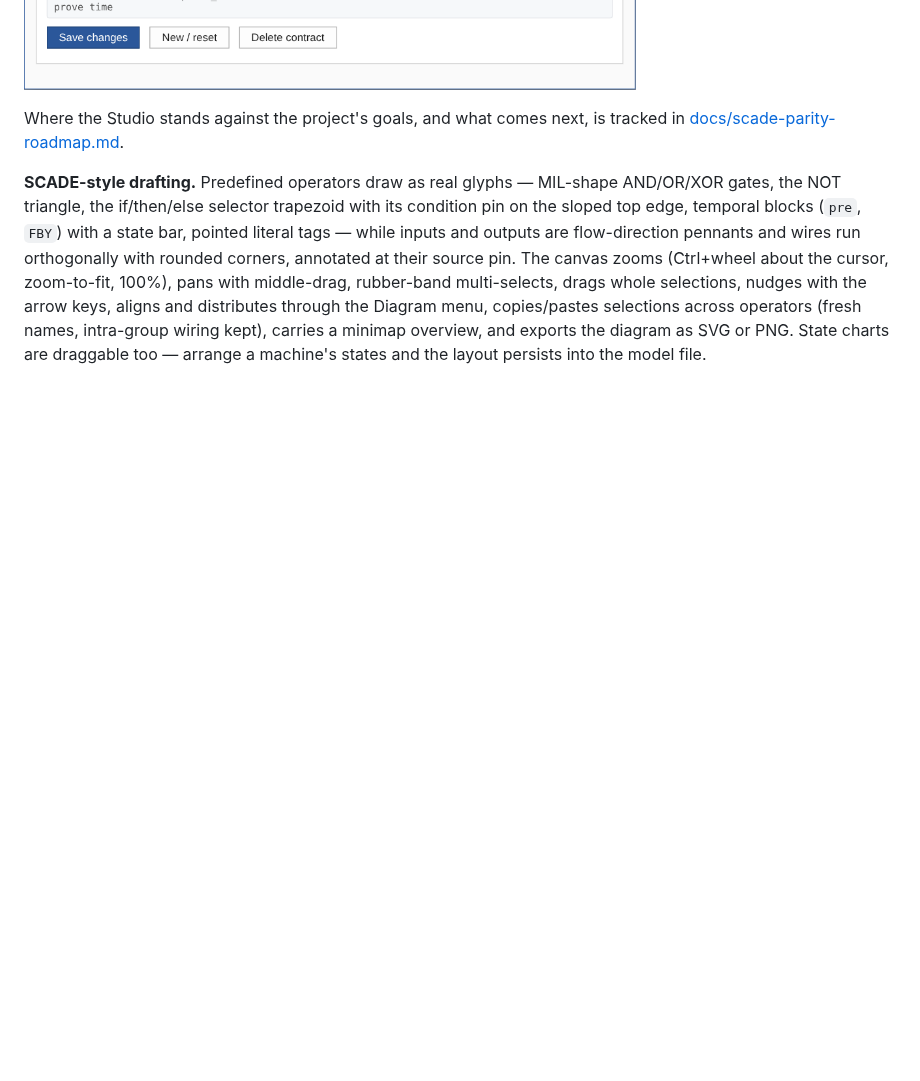
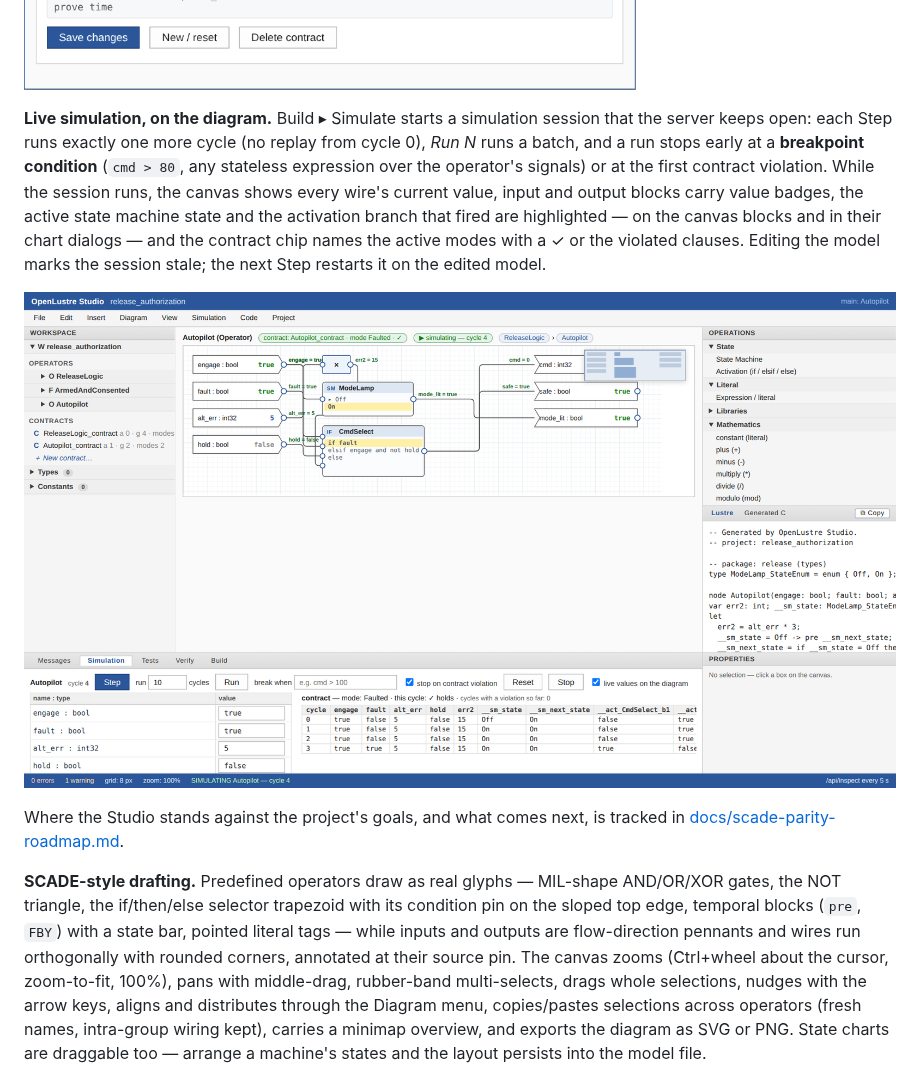
Before and after one commit to Shepherdhunt/OpenLustreStudio, a Markdown page: README.md, the part around the change. GitHub-like rendering; pictures changed too: docs/screenshots/06-live-simulation.png (added); blank space fills up the shorter version.

```diff
--- a/README.md
+++ b/README.md
@@ -62,6 +62,20 @@ generated C runs, so `pre`/`->` and ghost variables behave identically in
 both.
 
 ![The Contracts dialog in OpenLustre Studio — the mode table for an Autopilot contract (Init, Faulted, and an unreachable Contradiction mode flagged by the live check).](docs/screenshots/05-contract.png)
+
+**Live simulation, on the diagram.** Build ▸ Simulate starts a simulation
+session that the server keeps open: each Step runs exactly one more cycle
+(no replay from cycle 0), *Run N* runs a batch, and a run stops early at a
+**breakpoint condition** (`cmd > 80`, any stateless expression over the
+operator's signals) or at the first contract violation. While the session
+runs, the canvas shows every wire's current value, input and output blocks
+carry value badges, the active state machine state and the activation
+branch that fired are highlighted — on the canvas blocks and in their chart
+dialogs — and the contract chip names the active modes with a ✓ or the
+violated clauses. Editing the model marks the session stale; the next Step
+restarts it on the edited model.
+
+![Live simulation in OpenLustre Studio — the Autopilot operator at cycle 4 with values on every wire, the ModeLamp state machine in On, the CmdSelect activation's "if fault" branch highlighted, the contract chip reading "mode Faulted ✓", and the Simulation dock below with the input watch table, run controls and per-cycle trace.](docs/screenshots/06-live-simulation.png)
 
 Where the Studio stands against the project's goals, and what comes next, is
 tracked in [docs/scade-parity-roadmap.md](docs/scade-parity-roadmap.md).
```
Also changed, not shown: apps/studio_ui/README.md (+16 -0 lines), docs/scade-parity-roadmap.md (+20 -14 lines), 1 other file.
